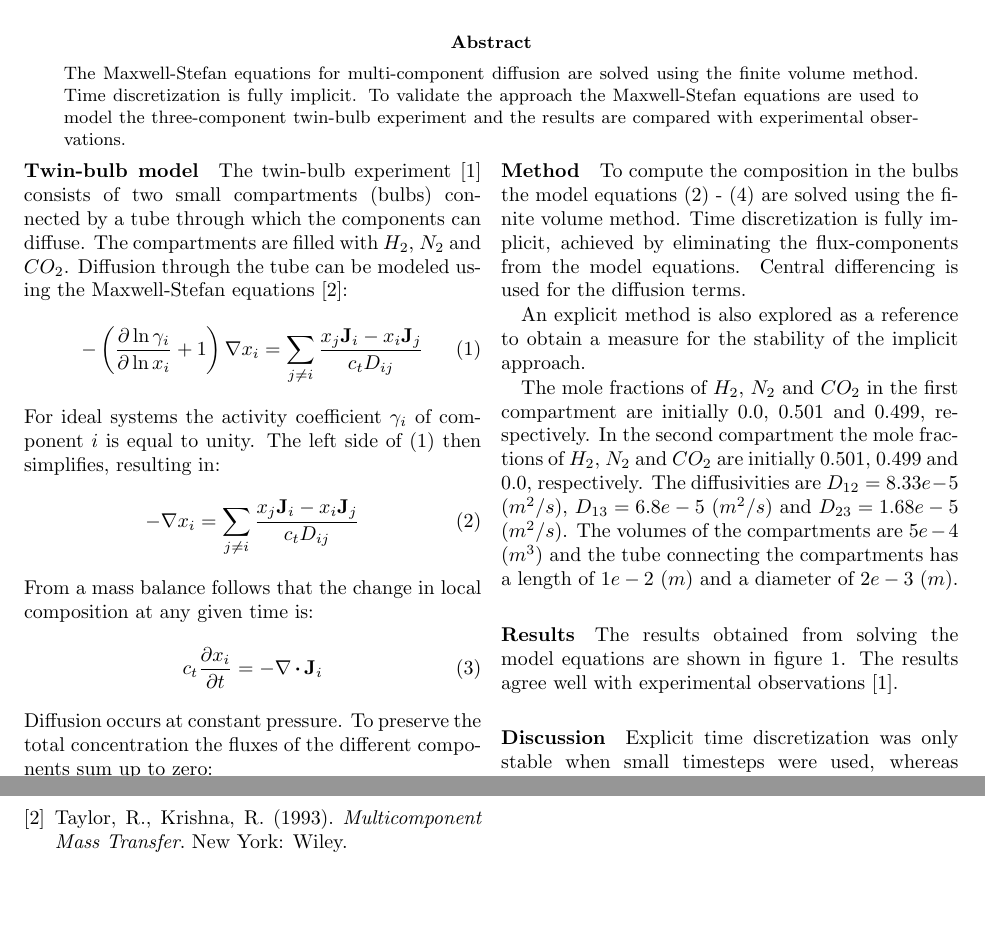
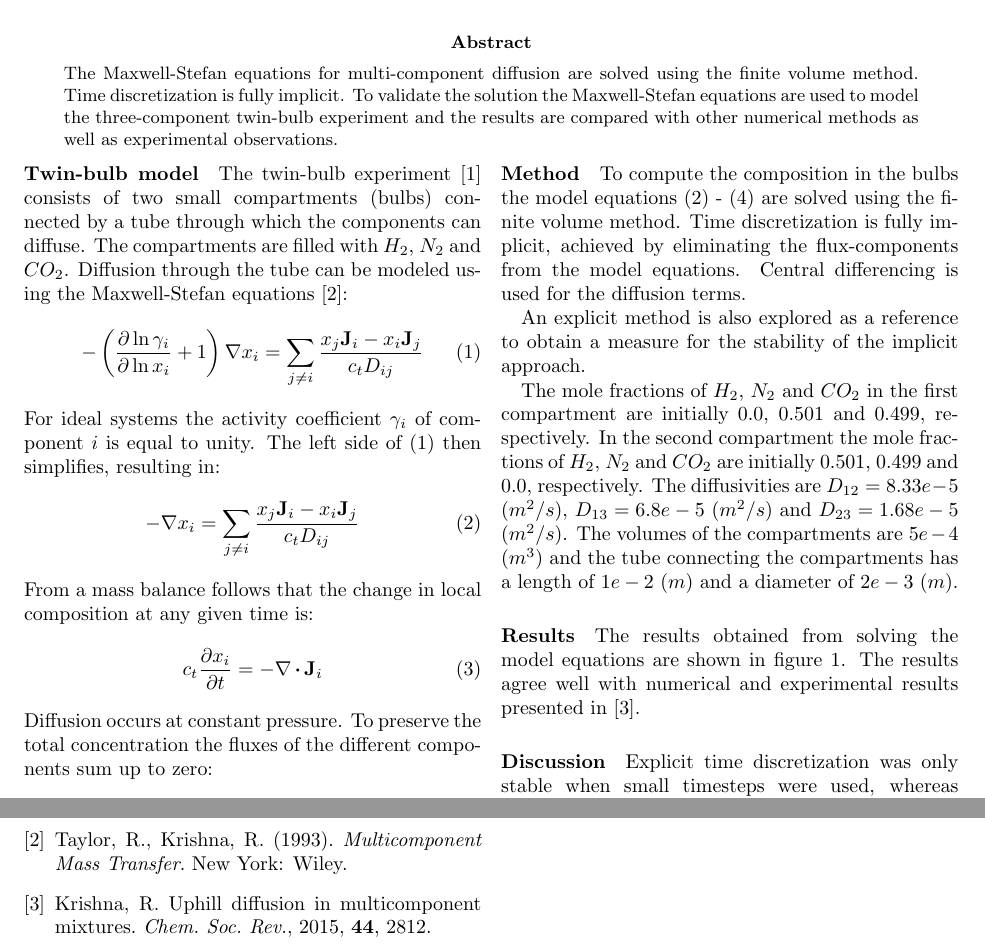
Before and after one commit to derekharrison/two-bulb-imp, a LaTeX paper (two-bulb-imp.tex): two parts of pages 1 and 3 of 3, joined at a grey line, cut so that both start at the same text, the shorter picture padded with empty space. Compiled offline with pdfLaTeX.

Commit message:
update conclusion and abstract

```diff
--- a/two-bulb-imp.tex
+++ b/two-bulb-imp.tex
@@ -24,7 +24,7 @@
 \maketitle
 \begin{abstract}
 \noindent
-The Maxwell-Stefan equations for multi-component diffusion are solved using the finite volume method. Time discretization is fully implicit. To validate the approach the Maxwell-Stefan equations are used to model the three-component twin-bulb experiment and the results are compared with experimental observations.
+The Maxwell-Stefan equations for multi-component diffusion are solved using the finite volume method. Time discretization is fully implicit. To validate the solution the Maxwell-Stefan equations are used to model the three-component twin-bulb experiment and the results are compared with other numerical methods as well as experimental observations.
 \end{abstract}
 \end{@twocolumnfalse}
 ]
@@ -58,7 +58,7 @@ An explicit method is also explored as a reference to obtain a measure for the s
 The mole fractions of $H_2$, $N_2$ and $CO_2$ in the first compartment are initially 0.0, 0.501 and 0.499, respectively. In the second compartment the mole fractions of $H_2$, $N_2$ and $CO_2$ are initially 0.501, 0.499 and 0.0, respectively. The diffusivities are $D_{12} = 8.33e-5$  $(m^2/s)$, $D_{13} = 6.8e-5$ $(m^2/s)$ and $D_{23} = 1.68e-5$ $(m^2/s)$. The volumes of the compartments are $5e-4$ $(m^3)$ and the tube connecting the compartments has a length of $1e-2$ $(m)$ and a diameter of $2e-3$ $(m)$.
 
 \paragraph*{Results}
-The results obtained from solving the model equations are shown in figure \ref{fig:fig_1}. The results agree well with experimental observations [\ref{eqn:my_ref_2}].
+The results obtained from solving the model equations are shown in figure \ref{fig:fig_1}. The results agree well with numerical and experimental results presented in [\ref{eqn:my_ref_3}].
 
 \begin{figure}
 \includegraphics[width=\linewidth]{graph_of_results.png}
@@ -188,6 +188,11 @@ Duncan, J.B., Toor, H.L. \textit{AIChE J.}, 1962, \textbf{8}, 38–41.
 \bibitem{Taylor}
 \label{eqn:my_ref_1}
 Taylor, R., Krishna, R. (1993). \textit{Multicomponent Mass Transfer}. New York: Wiley.
+
+\bibitem{Taylor}
+\label{eqn:my_ref_3}
+Krishna, R. Uphill diffusion in multicomponent mixtures. \textit{Chem. Soc. Rev.}, 2015, \textbf{44}, 2812.
+
 \end{thebibliography}
 
 \end{document}
```
Also changed, not shown: Application of the Finite Volume Method to the Maxwell-Stefan model for diffusion.pdf, two-bulb-imp.tex (2 more changed lines).
